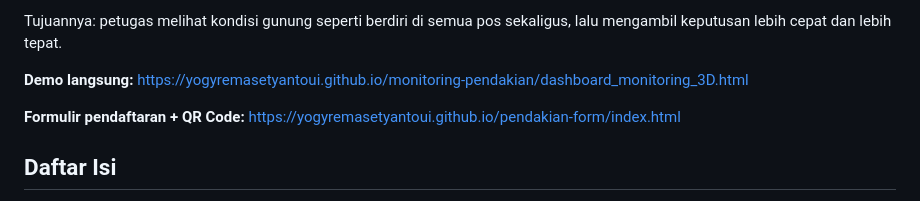
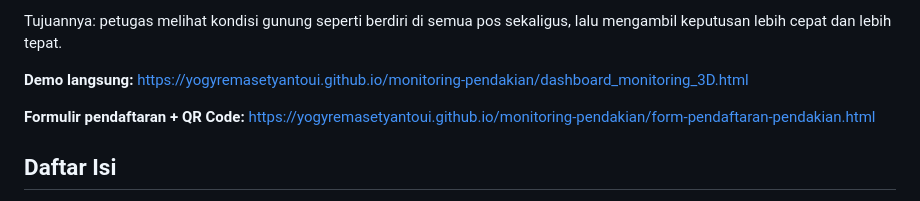
Before and after one commit to yogyremasetyantoui/monitoring-pendakian, a Markdown page: README.md, the part around one of its changes. Drawn GitHub-style.

```diff
--- a/README.md
+++ b/README.md
@@ -6,7 +6,7 @@ Tujuannya: petugas melihat kondisi gunung seperti berdiri di semua pos sekaligus
 
 **Demo langsung:** https://yogyremasetyantoui.github.io/monitoring-pendakian/dashboard_monitoring_3D.html
 
-**Formulir pendaftaran + QR Code:** https://yogyremasetyantoui.github.io/pendakian-form/index.html
+**Formulir pendaftaran + QR Code:** https://yogyremasetyantoui.github.io/monitoring-pendakian/form-pendaftaran-pendakian.html
 
 ## Daftar Isi
 
```
Also changed, not shown: other parts of README.md (+1 -1 lines).
